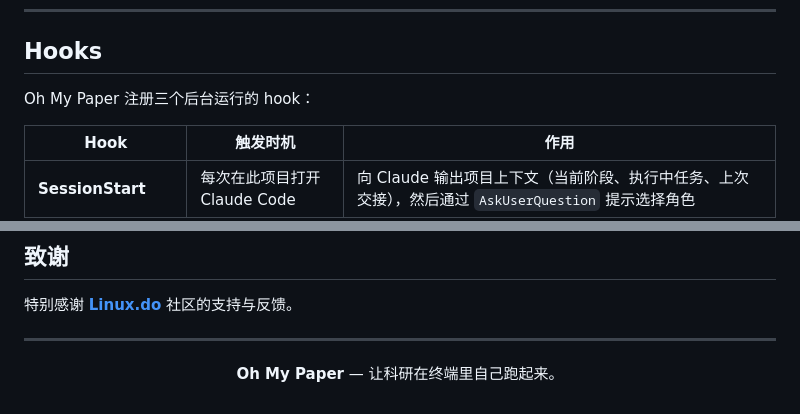
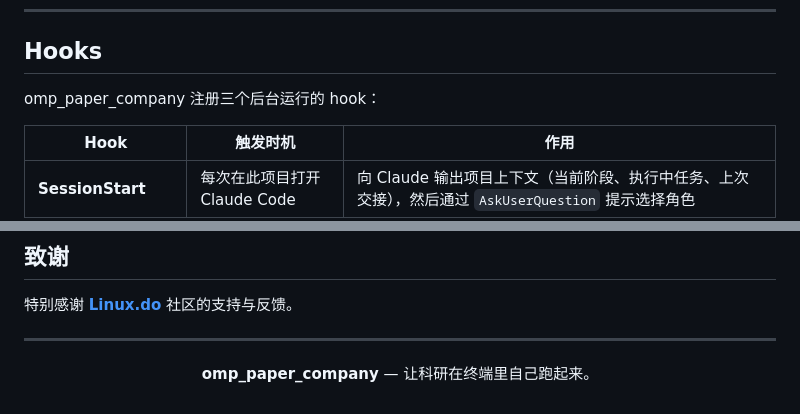
Before and after one commit to sckall/Oh-my--paper, a Markdown page: README.md, 2 parts joined by grey strips. GitHub-like rendering.

```diff
--- a/README.md
+++ b/README.md
@@ -222,7 +222,7 @@ git clone https://github.com/LigphiDonk/Oh-my--paper.git /tmp/oh-my-paper
 
 ## Hooks
 
-Oh My Paper 注册三个后台运行的 hook：
+omp_paper_company 注册三个后台运行的 hook：
 
 | Hook | 触发时机 | 作用 |
 |------|---------|------|
@@ -405,5 +405,5 @@ MIT。详见 [LICENSE](./LICENSE)。
 ---
 
 <p align="center">
-  <strong>Oh My Paper</strong> — 让科研在终端里自己跑起来。
+  <strong>omp_paper_company</strong> — 让科研在终端里自己跑起来。
 </p>
```
Also changed, not shown: other parts of README.md (+4 -4 lines), README.zh.md (+6 -6 lines).
